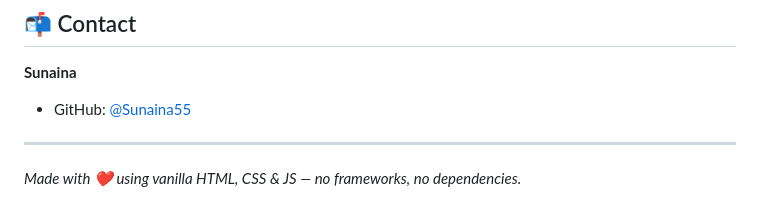
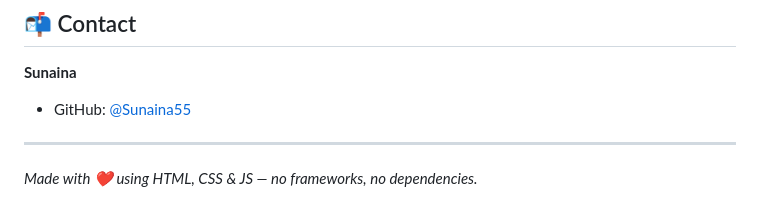
Before and after one commit to Sunaina55/Expense-Tracker, a Markdown page: README.md, the part around the change. Rendered like a GitHub page.

```diff
--- a/README.md
+++ b/README.md
@@ -143,4 +143,4 @@ All data is stored in your browser's `localStorage` under these keys:
 
 ---
 
-_Made with ❤️ using vanilla HTML, CSS & JS — no frameworks, no dependencies._
+_Made with ❤️ using HTML, CSS & JS — no frameworks, no dependencies._
```
